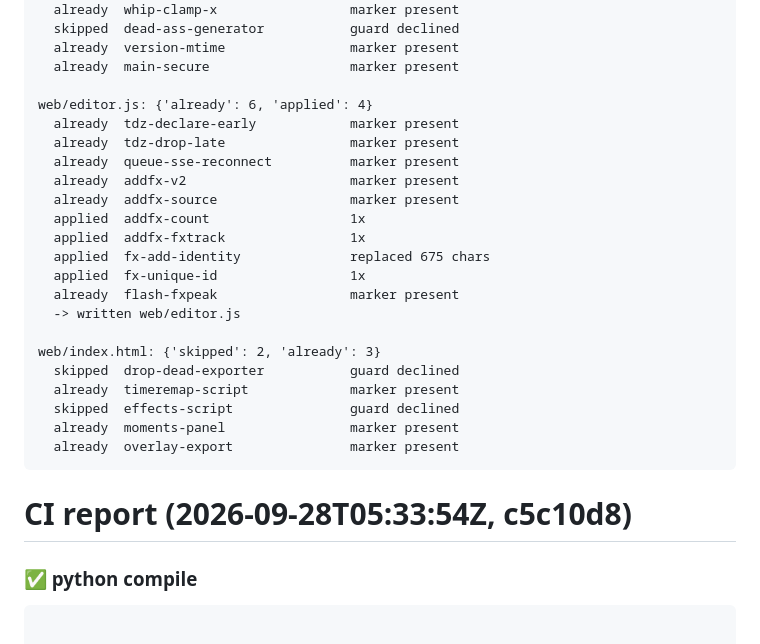
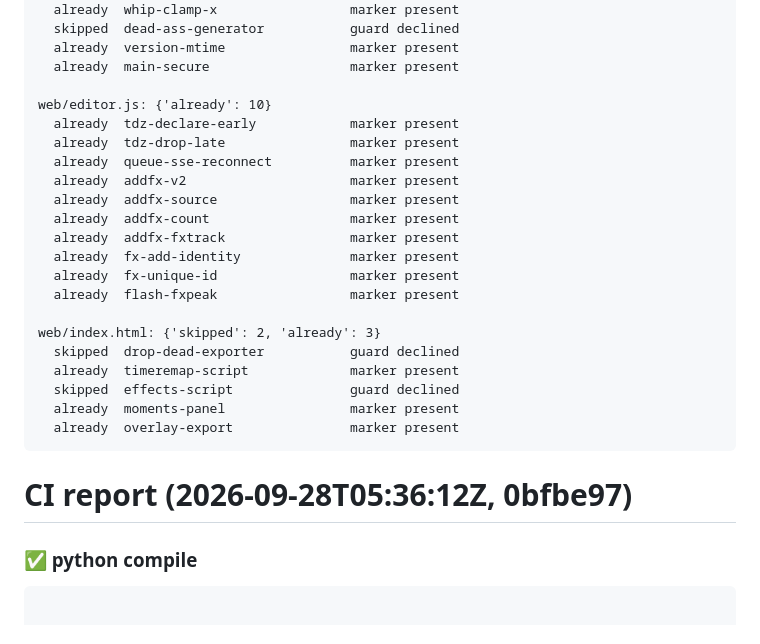
Before and after one commit to evgenlase044-sys/kick-video-downloader, a Markdown page: docs/CI_REPORT.md, the part around one of its changes. GitHub-like rendering.

````diff
--- a/docs/CI_REPORT.md
+++ b/docs/CI_REPORT.md
@@ -31,18 +31,17 @@ server.py: {'already': 27, 'skipped': 1}
   already  version-mtime                marker present
   already  main-secure                  marker present
 
-web/editor.js: {'already': 6, 'applied': 4}
+web/editor.js: {'already': 10}
   already  tdz-declare-early            marker present
   already  tdz-drop-late                marker present
   already  queue-sse-reconnect          marker present
   already  addfx-v2                     marker present
   already  addfx-source                 marker present
-  applied  addfx-count                  1x
-  applied  addfx-fxtrack                1x
-  applied  fx-add-identity              replaced 675 chars
-  applied  fx-unique-id                 1x
+  already  addfx-count                  marker present
+  already  addfx-fxtrack                marker present
+  already  fx-add-identity              marker present
+  already  fx-unique-id                 marker present
   already  flash-fxpeak                 marker present
-  -> written web/editor.js
 
 web/index.html: {'skipped': 2, 'already': 3}
   skipped  drop-dead-exporter           guard declined
@@ -52,7 +51,7 @@ web/index.html: {'skipped': 2, 'already': 3}
   already  overlay-export               marker present
 ```
 
-# CI report (2026-09-28T05:33:54Z, c5c10d8)
+# CI report (2026-09-28T05:36:12Z, 0bfbe97)
 
 ### ✅ python compile
 ```
````
Also changed, not shown: other parts of docs/CI_REPORT.md (+4 -45 lines).
